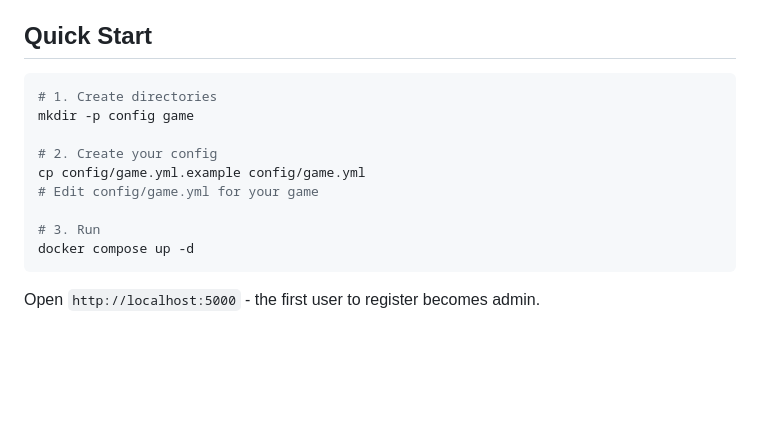
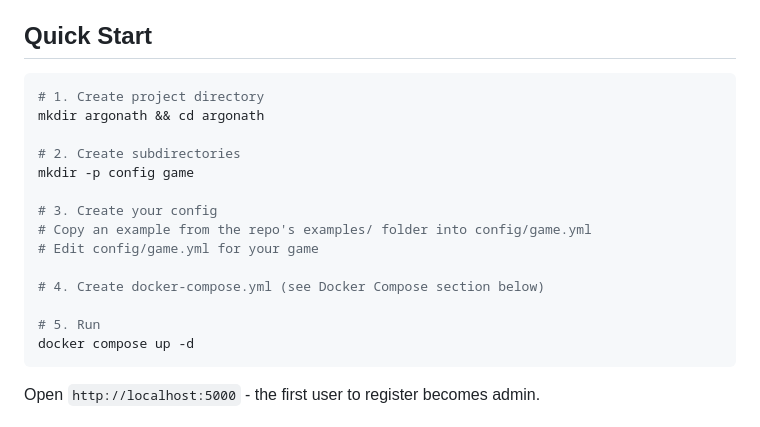
Before and after one commit to meduseld-io/argonath, a Markdown page: README.md, the part around the change. GitHub-like rendering; blank space fills up the shorter version.

Commit message:
docs(readme): Clarify Quick Start with explicit project directory step

````diff
--- a/README.md
+++ b/README.md
@@ -27,14 +27,19 @@ Fills the gap between [Pterodactyl](https://pterodactyl.io/) (multi-server, mult
 ## Quick Start
 
 ```bash
-# 1. Create directories
+# 1. Create project directory
+mkdir argonath && cd argonath
+
+# 2. Create subdirectories
 mkdir -p config game
 
-# 2. Create your config
-cp config/game.yml.example config/game.yml
+# 3. Create your config
+# Copy an example from the repo's examples/ folder into config/game.yml
 # Edit config/game.yml for your game
 
-# 3. Run
+# 4. Create docker-compose.yml (see Docker Compose section below)
+
+# 5. Run
 docker compose up -d
 ```
 
````
